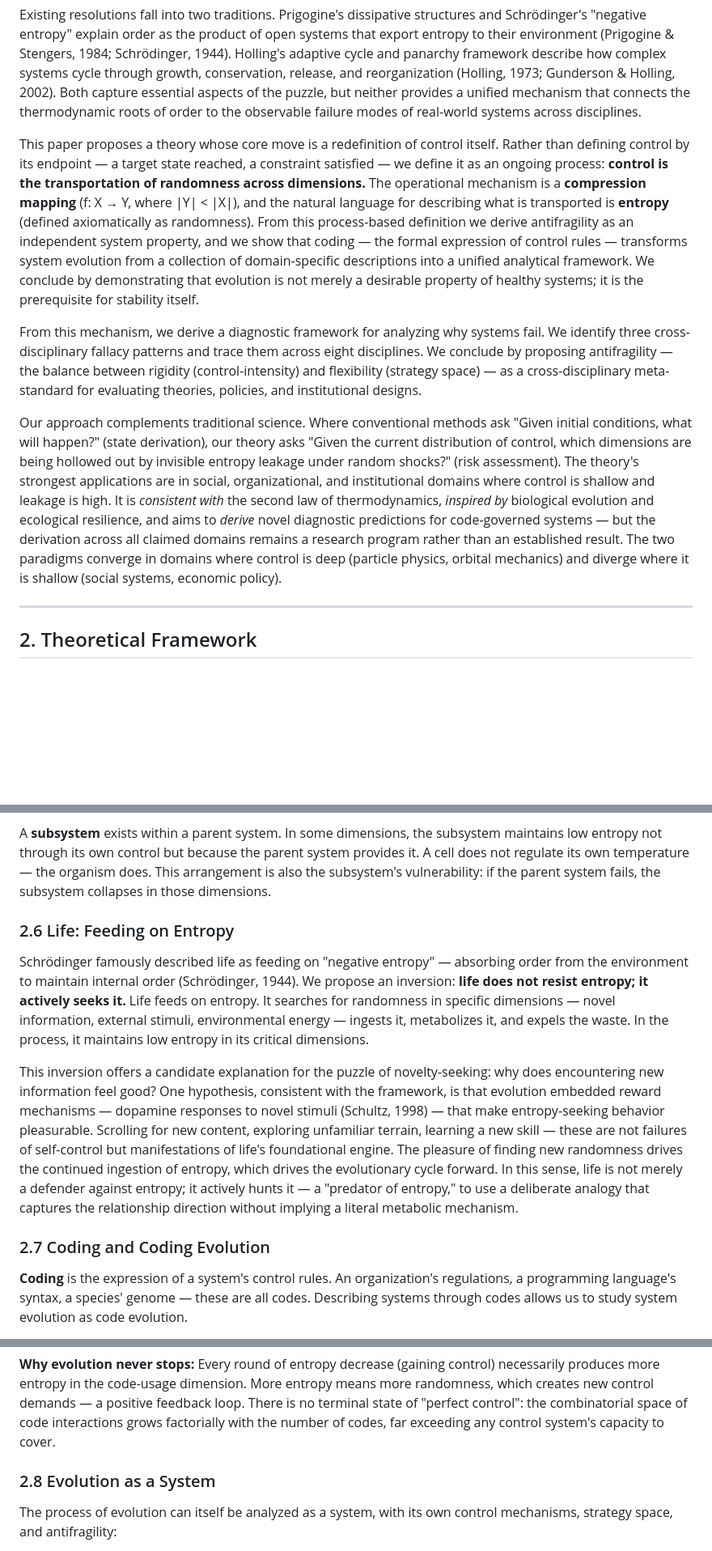
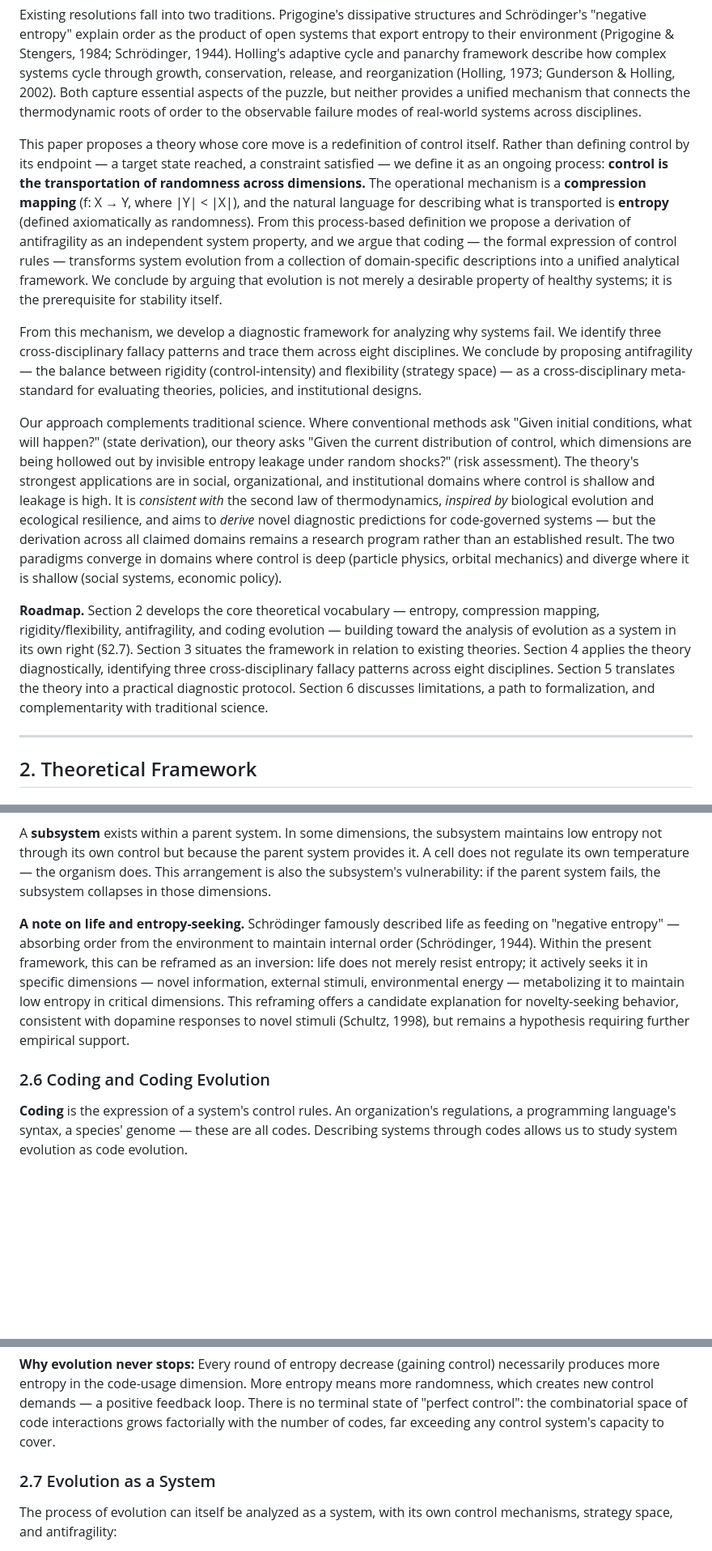
Before and after one commit to uglyboy-tl/compress-release-evolve, a Markdown page: academic-paper/white_paper.md, 3 parts joined by grey strips. Shown at 81% size. GitHub-like rendering; blank space fills up the shorter version.

```diff
--- a/academic-paper/white_paper.md
+++ b/academic-paper/white_paper.md
@@ -19,11 +19,13 @@ The second law of thermodynamics states that total entropy in an isolated system
 
 Existing resolutions fall into two traditions. Prigogine's dissipative structures and Schrödinger's "negative entropy" explain order as the product of open systems that export entropy to their environment (Prigogine & Stengers, 1984; Schrödinger, 1944). Holling's adaptive cycle and panarchy framework describe how complex systems cycle through growth, conservation, release, and reorganization (Holling, 1973; Gunderson & Holling, 2002). Both capture essential aspects of the puzzle, but neither provides a unified mechanism that connects the thermodynamic roots of order to the observable failure modes of real-world systems across disciplines.
 
-This paper proposes a theory whose core move is a redefinition of control itself. Rather than defining control by its endpoint — a target state reached, a constraint satisfied — we define it as an ongoing process: **control is the transportation of randomness across dimensions.** The operational mechanism is a **compression mapping** (f: X → Y, where |Y| < |X|), and the natural language for describing what is transported is **entropy** (defined axiomatically as randomness). From this process-based definition we derive antifragility as an independent system property, and we show that coding — the formal expression of control rules — transforms system evolution from a collection of domain-specific descriptions into a unified analytical framework. We conclude by demonstrating that evolution is not merely a desirable property of healthy systems; it is the prerequisite for stability itself.
+This paper proposes a theory whose core move is a redefinition of control itself. Rather than defining control by its endpoint — a target state reached, a constraint satisfied — we define it as an ongoing process: **control is the transportation of randomness across dimensions.** The operational mechanism is a **compression mapping** (f: X → Y, where |Y| < |X|), and the natural language for describing what is transported is **entropy** (defined axiomatically as randomness). From this process-based definition we propose a derivation of antifragility as an independent system property, and we argue that coding — the formal expression of control rules — transforms system evolution from a collection of domain-specific descriptions into a unified analytical framework. We conclude by arguing that evolution is not merely a desirable property of healthy systems; it is the prerequisite for stability itself.
 
-From this mechanism, we derive a diagnostic framework for analyzing why systems fail. We identify three cross-disciplinary fallacy patterns and trace them across eight disciplines. We conclude by proposing antifragility — the balance between rigidity (control-intensity) and flexibility (strategy space) — as a cross-disciplinary meta-standard for evaluating theories, policies, and institutional designs.
+From this mechanism, we develop a diagnostic framework for analyzing why systems fail. We identify three cross-disciplinary fallacy patterns and trace them across eight disciplines. We conclude by proposing antifragility — the balance between rigidity (control-intensity) and flexibility (strategy space) — as a cross-disciplinary meta-standard for evaluating theories, policies, and institutional designs.
 
 Our approach complements traditional science. Where conventional methods ask "Given initial conditions, what will happen?" (state derivation), our theory asks "Given the current distribution of control, which dimensions are being hollowed out by invisible entropy leakage under random shocks?" (risk assessment). The theory's strongest applications are in social, organizational, and institutional domains where control is shallow and leakage is high. It is *consistent with* the second law of thermodynamics, *inspired by* biological evolution and ecological resilience, and aims to *derive* novel diagnostic predictions for code-governed systems — but the derivation across all claimed domains remains a research program rather than an established result. The two paradigms converge in domains where control is deep (particle physics, orbital mechanics) and diverge where it is shallow (social systems, economic policy).
+
+**Roadmap.** Section 2 develops the core theoretical vocabulary — entropy, compression mapping, rigidity/flexibility, antifragility, and coding evolution — building toward the analysis of evolution as a system in its own right (§2.7). Section 3 situates the framework in relation to existing theories. Section 4 applies the theory diagnostically, identifying three cross-disciplinary fallacy patterns across eight disciplines. Section 5 translates the theory into a practical diagnostic protocol. Section 6 discusses limitations, a path to formalization, and complementarity with traditional science.
 
 ---
 
@@ -88,13 +94,9 @@ Every system must release entropy to its environment. Maintaining low entropy in
 
 A **subsystem** exists within a parent system. In some dimensions, the subsystem maintains low entropy not through its own control but because the parent system provides it. A cell does not regulate its own temperature — the organism does. This arrangement is also the subsystem's vulnerability: if the parent system fails, the subsystem collapses in those dimensions.
 
-### 2.6 Life: Feeding on Entropy
+**A note on life and entropy-seeking.** Schrödinger famously described life as feeding on "negative entropy" — absorbing order from the environment to maintain internal order (Schrödinger, 1944). Within the present framework, this can be reframed as an inversion: life does not merely resist entropy; it actively seeks it in specific dimensions — novel information, external stimuli, environmental energy — metabolizing it to maintain low entropy in critical dimensions. This reframing offers a candidate explanation for novelty-seeking behavior, consistent with dopamine responses to novel stimuli (Schultz, 1998), but remains a hypothesis requiring further empirical support.
 
-Schrödinger famously described life as feeding on "negative entropy" — absorbing order from the environment to maintain internal order (Schrödinger, 1944). We propose an inversion: **life does not resist entropy; it actively seeks it.** Life feeds on entropy. It searches for randomness in specific dimensions — novel information, external stimuli, environmental energy — ingests it, metabolizes it, and expels the waste. In the process, it maintains low entropy in its critical dimensions.
-
-This inversion offers a candidate explanation for the puzzle of novelty-seeking: why does encountering new information feel good? One hypothesis, consistent with the framework, is that evolution embedded reward mechanisms — dopamine responses to novel stimuli (Schultz, 1998) — that make entropy-seeking behavior pleasurable. Scrolling for new content, exploring unfamiliar terrain, learning a new skill — these are not failures of self-control but manifestations of life's foundational engine. The pleasure of finding new randomness drives the continued ingestion of entropy, which drives the evolutionary cycle forward. In this sense, life is not merely a defender against entropy; it actively hunts it — a "predator of entropy," to use a deliberate analogy that captures the relationship direction without implying a literal metabolic mechanism.
-
-### 2.7 Coding and Coding Evolution
+### 2.6 Coding and Coding Evolution
 
 **Coding** is the expression of a system's control rules. An organization's regulations, a programming language's syntax, a species' genome — these are all codes. Describing systems through codes allows us to study system evolution as code evolution.
 
@@ -112,7 +114,7 @@ This cycle operates without a conscious "coder." Gravity spontaneously compresse
 
 **Why evolution never stops:** Every round of entropy decrease (gaining control) necessarily produces more entropy in the code-usage dimension. More entropy means more randomness, which creates new control demands — a positive feedback loop. There is no terminal state of "perfect control": the combinatorial space of code interactions grows factorially with the number of codes, far exceeding any control system's capacity to cover.
 
-### 2.8 Evolution as a System
+### 2.7 Evolution as a System
 
 The process of evolution can itself be analyzed as a system, with its own control mechanisms, strategy space, and antifragility:
 
```
Also changed, not shown: other parts of academic-paper/white_paper.md (+10 -4 lines).
